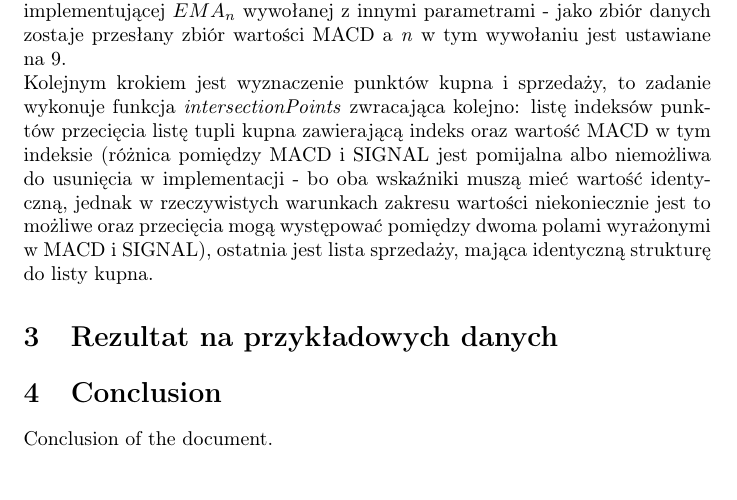
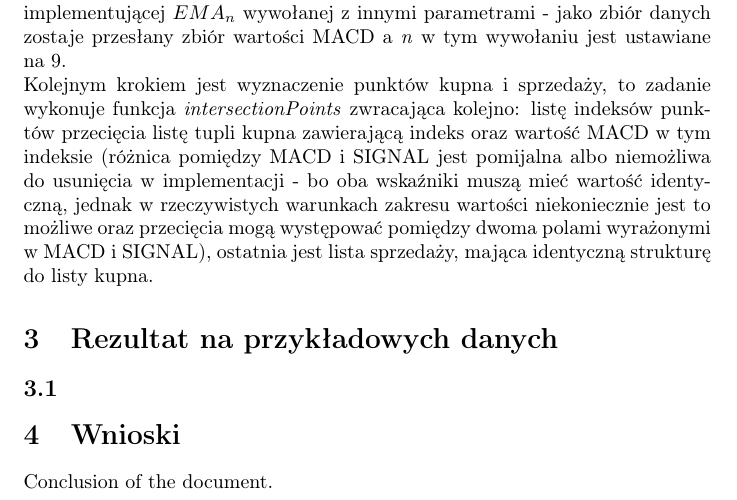
Before and after one commit to 123pik1/MACD, a LaTeX document (MACD_report.tex): part of page 2 of 2, cut so that both start at the same text. Compiled offline with pdfLaTeX.

Commit message:
Update MACD report conclusion section and adjust execution counts in debug notebook

```diff
--- a/MACD_report.tex
+++ b/MACD_report.tex
@@ -75,9 +75,9 @@ ostatnia jest lista sprzedaży, mająca identyczną strukturę do listy kupna.
 
 
 \section{Rezultat na przykładowych danych}
+\subsection{}
 
-
-\section{Conclusion}
+\section{Wnioski}
 Conclusion of the document.
 
 \end{document}
```
Also changed, not shown: 1 other file.
